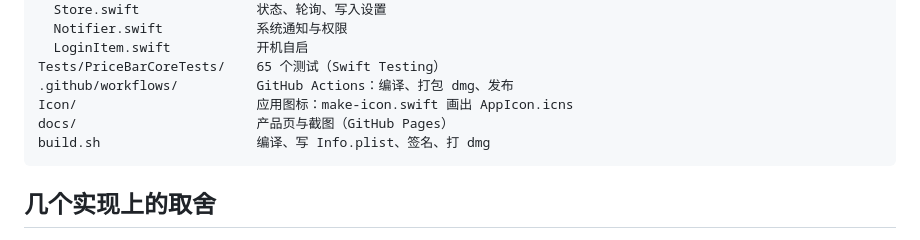
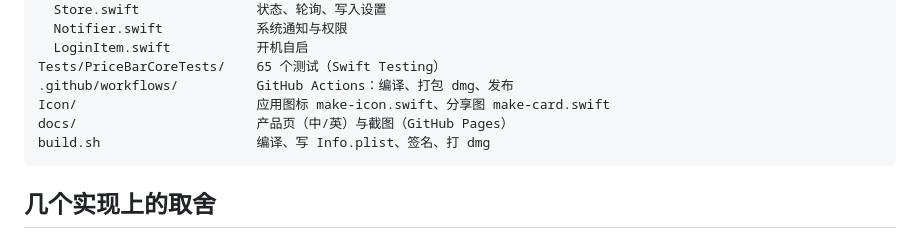
Before and after one commit to jovix0101/PriceBar, a Markdown page: README.md, the part around one of its changes. Rendered like a GitHub page.

````diff
--- a/README.md
+++ b/README.md
@@ -66,8 +66,8 @@ Sources/PriceBar/           外壳
   LoginItem.swift           开机自启
 Tests/PriceBarCoreTests/    65 个测试（Swift Testing）
 .github/workflows/          GitHub Actions：编译、打包 dmg、发布
-Icon/                       应用图标：make-icon.swift 画出 AppIcon.icns
-docs/                       产品页与截图（GitHub Pages）
+Icon/                       应用图标 make-icon.swift、分享图 make-card.swift
+docs/                       产品页（中/英）与截图（GitHub Pages）
 build.sh                    编译、写 Info.plist、签名、打 dmg
 ```
 
````
Also changed, not shown: other parts of README.md (+1 -1 lines), docs/card-en.png (added), docs/card.png, 5 other files.
